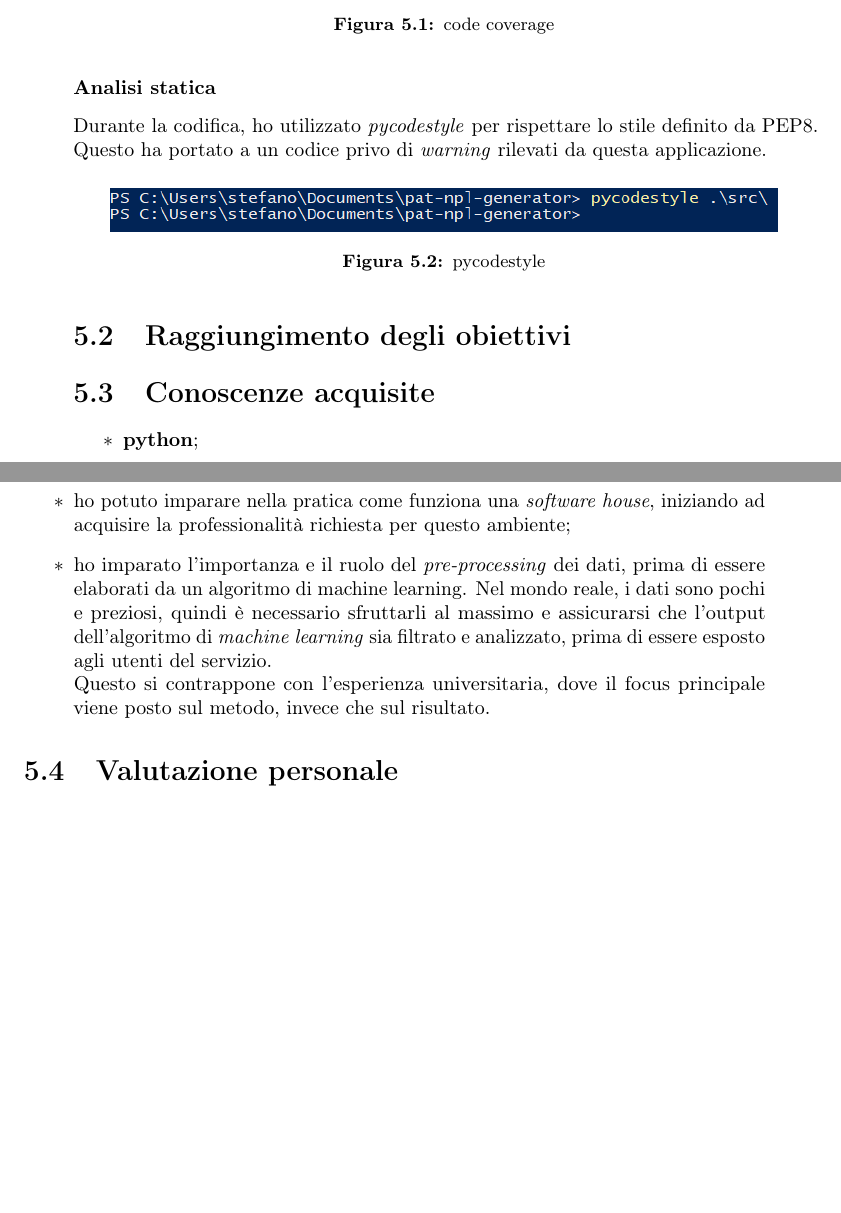
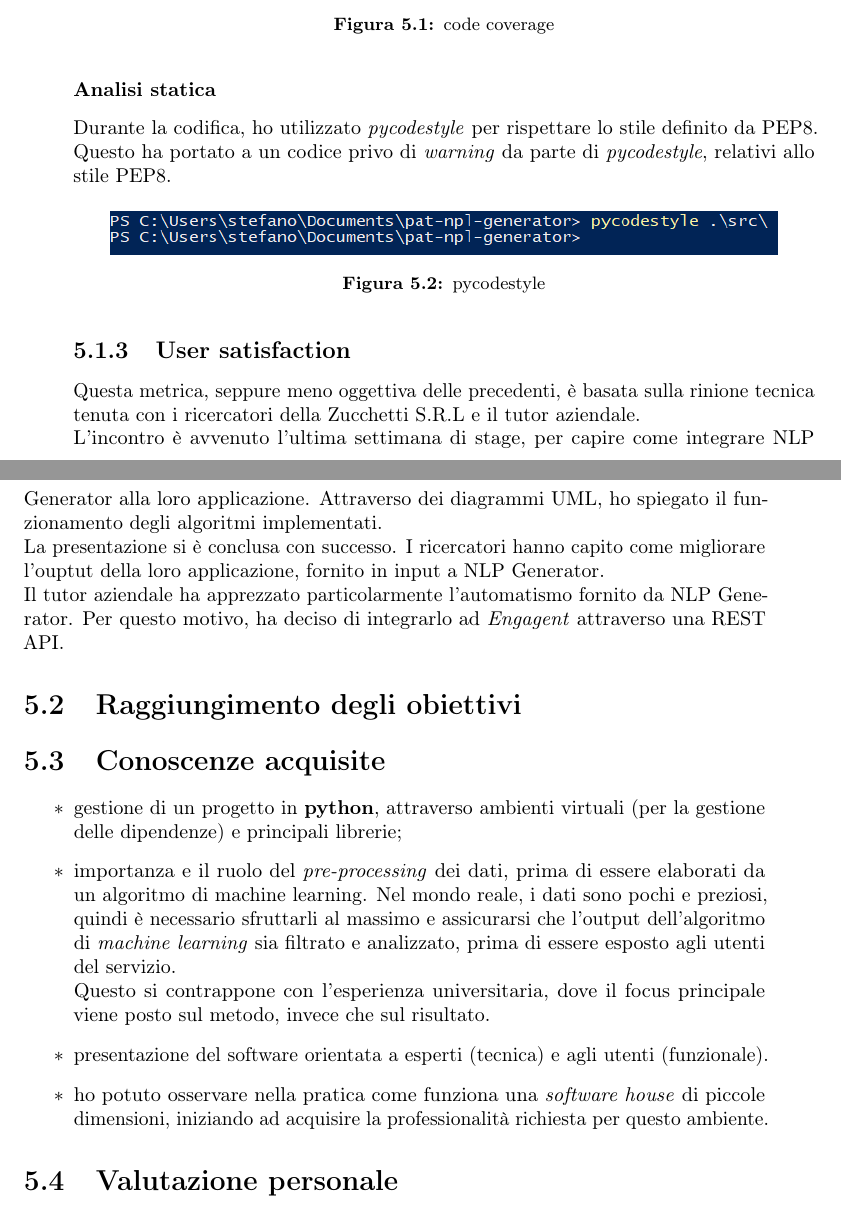
Before and after one commit to sgt390/tesi_triennale, a LaTeX thesis (tesi.tex, which reads capitoli/capitolo-5.tex, tesi-config.tex): two parts of pages 36 and 37 of 43, joined at a grey line, cut so that both start at the same text, the shorter picture padded with empty space. Compiled offline with pdfLaTeX.

Commit message:
conclusioni - quasi finito

```diff
--- a/capitoli/capitolo-5.tex
+++ b/capitoli/capitolo-5.tex
@@ -55,22 +55,29 @@ Il \textit{code coverage} è parti all'87\%. I metodi non coperti sono molto sem
     \label{coverage}
 \end{figure}
 \subsubsection*{Analisi statica}
-Durante la codifica, ho utilizzato \textit{pycodestyle} per rispettare lo stile definito da PEP8. Questo ha portato a un codice privo di \textit{warning} rilevati da questa applicazione.
+Durante la codifica, ho utilizzato \textit{pycodestyle} per rispettare lo stile definito da PEP8. Questo ha portato a un codice privo di \textit{warning} da parte di \textit{pycodestyle}, relativi allo stile PEP8.
 \begin{figure}[H]
     \centering
     \includegraphics[width=0.9\columnwidth]{results/nostyle.PNG}
     \caption{pycodestyle}
     \label{coverage}
 \end{figure}
+
+\subsection{User satisfaction}
+Questa metrica, seppure meno oggettiva delle precedenti, è basata sulla rinione tecnica tenuta con i ricercatori della Zucchetti S.R.L e il tutor aziendale.\\
+L'incontro è avvenuto l'ultima settimana di stage, per capire come integrare {\app} alla loro applicazione. Attraverso dei diagrammi UML, ho spiegato il funzionamento degli algoritmi implementati.\\
+La presentazione si è conclusa con successo. I ricercatori hanno capito come migliorare l'ouptut della loro applicazione, fornito in input a {\app}.\\
+Il tutor aziendale ha apprezzato particolarmente l'automatismo fornito da {\app}. Per questo motivo, ha deciso di integrarlo ad \textit{Engagent} attraverso una REST API.
 %**************************************************************
 \section{Raggiungimento degli obiettivi}
 
 %**************************************************************
 \section{Conoscenze acquisite}
 \begin{itemize}%TODO%
-    \item \textbf{python};
-    \item ho potuto imparare nella pratica come funziona una \textit{software house}, iniziando ad acquisire la professionalità richiesta per questo ambiente;
-    \item ho imparato l'importanza e il ruolo del \textit{pre-processing} dei dati, prima di essere elaborati da un algoritmo di machine learning. Nel mondo reale, i dati sono pochi e preziosi, quindi è necessario sfruttarli al massimo e assicurarsi che l'output dell'algoritmo di \textit{machine learning} sia filtrato e analizzato, prima di essere esposto agli utenti del servizio.\\ Questo si contrappone con l'esperienza universitaria, dove il focus principale viene posto sul metodo, invece che sul risultato.
+    \item gestione di un progetto in \textbf{python}, attraverso ambienti virtuali (per la gestione delle dipendenze) e principali librerie;
+    \item importanza e il ruolo del \textit{pre-processing} dei dati, prima di essere elaborati da un algoritmo di machine learning. Nel mondo reale, i dati sono pochi e preziosi, quindi è necessario sfruttarli al massimo e assicurarsi che l'output dell'algoritmo di \textit{machine learning} sia filtrato e analizzato, prima di essere esposto agli utenti del servizio.\\ Questo si contrappone con l'esperienza universitaria, dove il focus principale viene posto sul metodo, invece che sul risultato.
+    \item presentazione del software orientata a esperti (tecnica) e agli utenti (funzionale).
+    \item ho potuto osservare nella pratica come funziona una \textit{software house} di piccole dimensioni, iniziando ad acquisire la professionalità richiesta per questo ambiente.
 \end{itemize}
 %**************************************************************
 \section{Valutazione personale}
--- a/tesi-config.tex
+++ b/tesi-config.tex
@@ -36,6 +36,8 @@
 
 % Data discussione
 \newcommand{\myTime}{Settembre 2019}
+
+\newcommand{\app}{NLP Generator}
 
 
 %**************************************************************
```
Also changed, not shown: capitoli/capitolo-1.tex (+1 -1 lines), capitoli/capitolo-4.tex (+2 -2 lines), tesi.pdf, capitoli/capitolo-5.tex (2 more changed lines).
